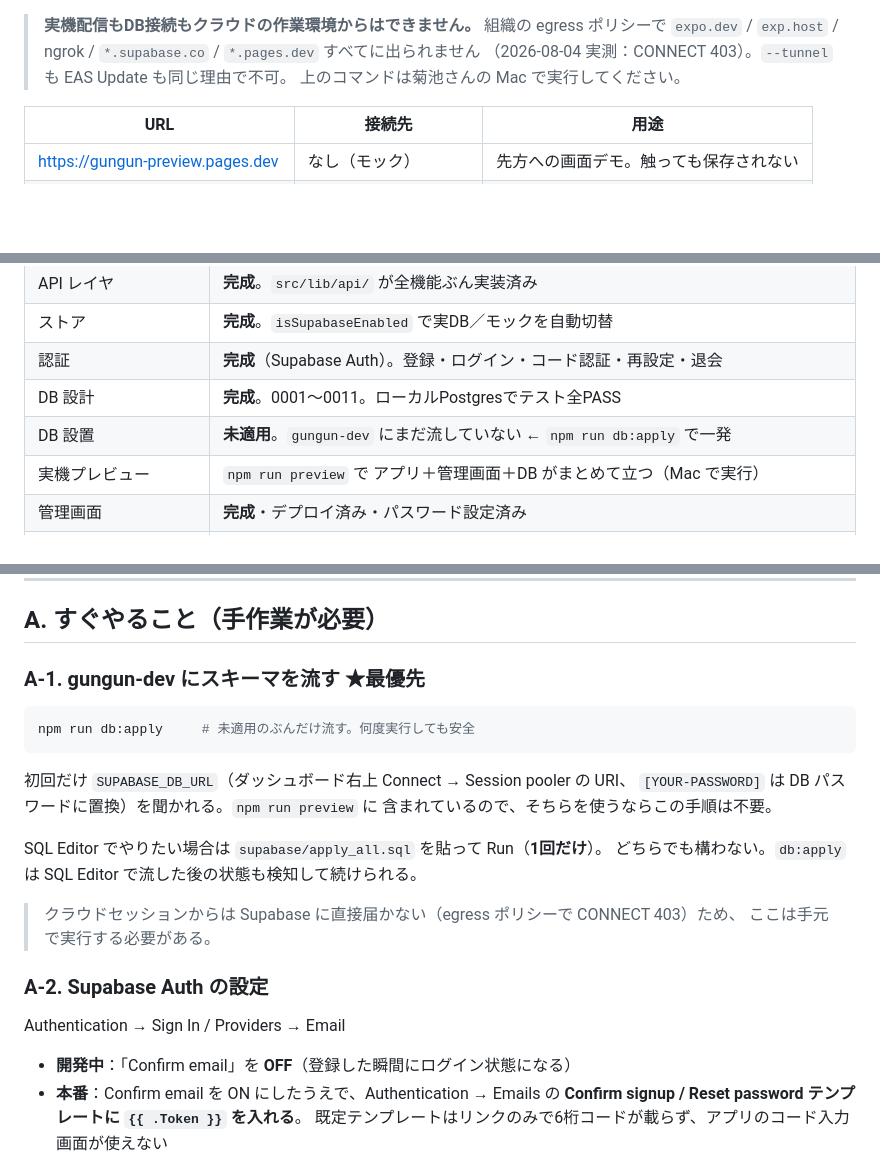
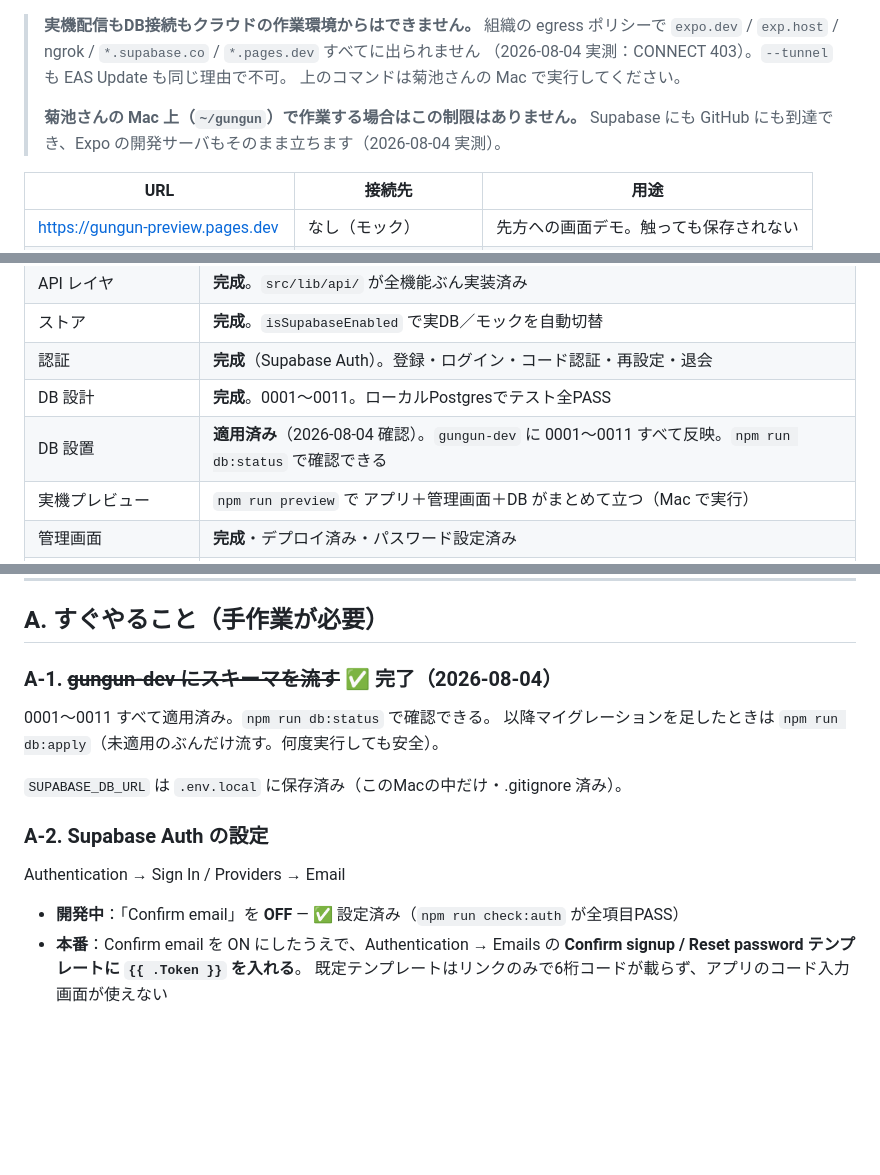
Before and after one commit to seiyakikuchi1003/gungun, a Markdown page: docs/NEXT.md, 3 parts joined by grey strips. Drawn GitHub-style; blank space fills up the shorter version.

Commit message:
NEXT.md の状態表を実態に合わせる（DB適用済み・Auth設定済み）
- DB 設置：0001〜0011 は gungun-dev に適用済み（db:status で確認）
- A-1（スキーマを流す ★最優先）は完了。手順は db:apply の1行に集約
- A-2 の Confirm email OFF も設定済み（check:auth 全項目PASS）
- Mac 上で作業する場合は egress 制限がない旨を但し書きで追記

Co-Authored-By: Claude Opus 5 (1M context) <noreply@anthropic.com>

````diff
--- a/docs/NEXT.md
+++ b/docs/NEXT.md
@@ -27,6 +27,9 @@ npm run preview           # これ1本。DB適用 → 確認 → 管理画面
 > `expo.dev` / `exp.host` / ngrok / `*.supabase.co` / `*.pages.dev` すべてに出られません
 > （2026-08-04 実測：CONNECT 403）。`--tunnel` も EAS Update も同じ理由で不可。
 > 上のコマンドは菊池さんの Mac で実行してください。
+>
+> **菊池さんの Mac 上（`~/gungun`）で作業する場合はこの制限はありません。** Supabase にも
+> GitHub にも到達でき、Expo の開発サーバもそのまま立ちます（2026-08-04 実測）。
 
 | URL | 接続先 | 用途 |
 |---|---|---|
@@ -47,7 +50,7 @@ npm run preview           # これ1本。DB適用 → 確認 → 管理画面
 | ストア | **完成**。`isSupabaseEnabled` で実DB／モックを自動切替 |
 | 認証 | **完成**（Supabase Auth）。登録・ログイン・コード認証・再設定・退会 |
 | DB 設計 | **完成**。0001〜0011。ローカルPostgresでテスト全PASS |
-| DB 設置 | **未適用**。`gungun-dev` にまだ流していない ← `npm run db:apply` で一発 |
+| DB 設置 | **適用済み**（2026-08-04 確認）。`gungun-dev` に 0001〜0011 すべて反映。`npm run db:status` で確認できる |
 | 実機プレビュー | `npm run preview` で アプリ＋管理画面＋DB がまとめて立つ（Mac で実行） |
 | 管理画面 | **完成**・デプロイ済み・パスワード設定済み |
 | メール送信（Resend） | **未着手** |
@@ -59,27 +62,18 @@ npm run preview           # これ1本。DB適用 → 確認 → 管理画面
 
 ## A. すぐやること（手作業が必要）
 
-### A-1. gungun-dev にスキーマを流す ★最優先
+### A-1. ~~gungun-dev にスキーマを流す~~ ✅ 完了（2026-08-04）
 
-```bash
-npm run db:apply     # 未適用のぶんだけ流す。何度実行しても安全
-```
+0001〜0011 すべて適用済み。`npm run db:status` で確認できる。
+以降マイグレーションを足したときは `npm run db:apply`（未適用のぶんだけ流す。何度実行しても安全）。
 
-初回だけ `SUPABASE_DB_URL`（ダッシュボード右上 Connect → Session pooler の URI、
-`[YOUR-PASSWORD]` は DB パスワードに置換）を聞かれる。`npm run preview` に
-含まれているので、そちらを使うならこの手順は不要。
-
-SQL Editor でやりたい場合は `supabase/apply_all.sql` を貼って Run（**1回だけ**）。
-どちらでも構わない。`db:apply` は SQL Editor で流した後の状態も検知して続けられる。
-
-> クラウドセッションからは Supabase に直接届かない（egress ポリシーで CONNECT 403）ため、
-> ここは手元で実行する必要がある。
+`SUPABASE_DB_URL` は `.env.local` に保存済み（このMacの中だけ・.gitignore 済み）。
 
 ### A-2. Supabase Auth の設定
 
 Authentication → Sign In / Providers → Email
 
-- **開発中**：「Confirm email」を **OFF**（登録した瞬間にログイン状態になる）
+- **開発中**：「Confirm email」を **OFF** — ✅ 設定済み（`npm run check:auth` が全項目PASS）
 - **本番**：Confirm email を ON にしたうえで、Authentication → Emails の
   **Confirm signup / Reset password テンプレートに `{{ .Token }}` を入れる**。
   既定テンプレートはリンクのみで6桁コードが載らず、アプリのコード入力画面が使えない
````
